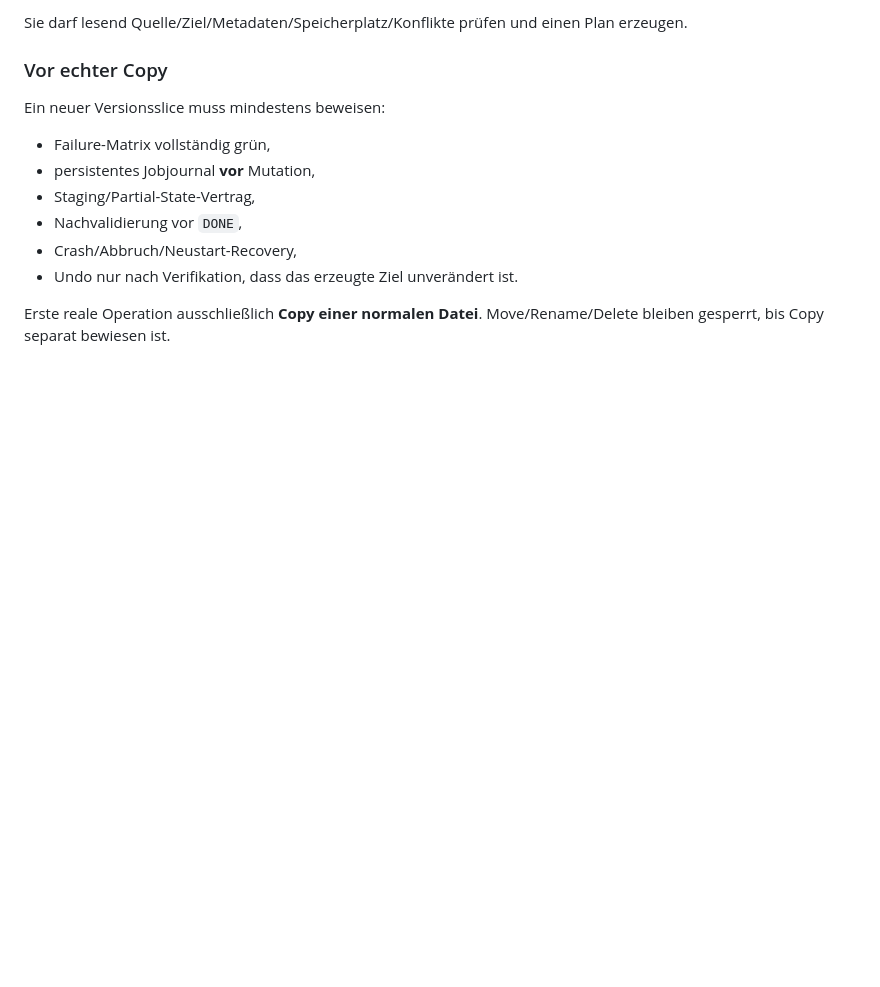
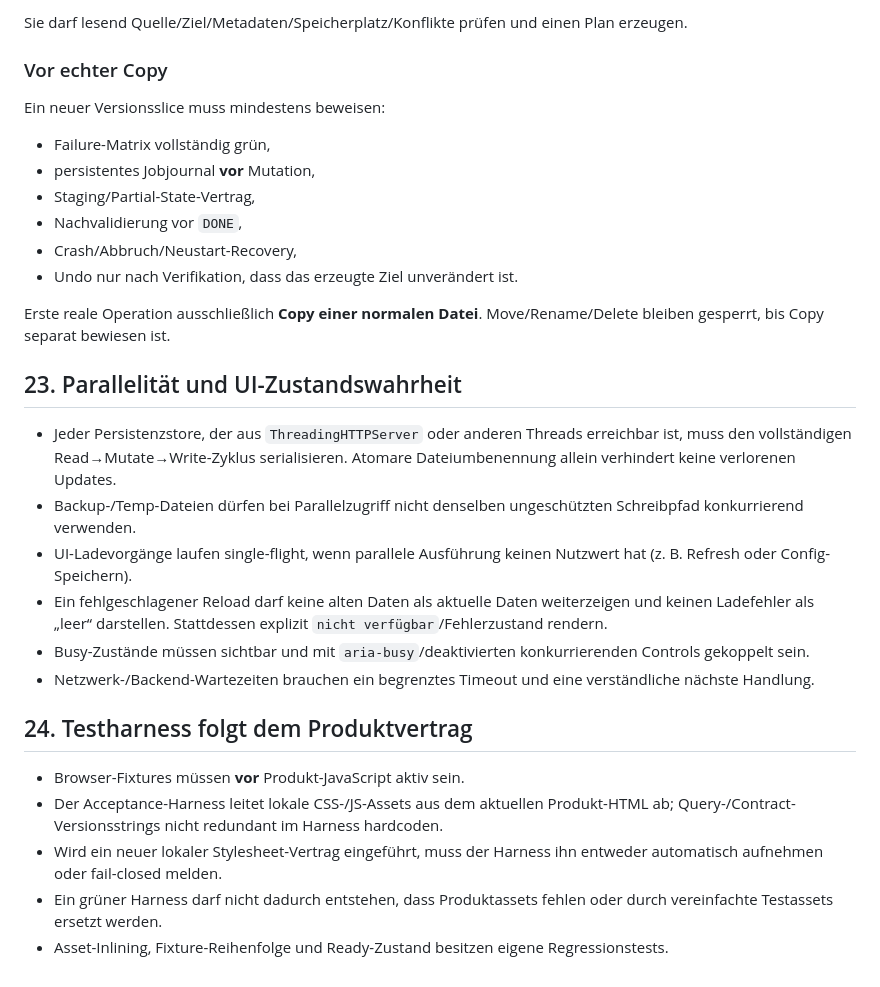
Before and after one commit to provoware/AIO-Tool, a Markdown page: AGENTS.md, the part around the change. Drawn GitHub-style; blank space fills up the shorter version.

Commit message:
docs: harden concurrency UI-state and test-harness rules

```diff
--- a/AGENTS.md
+++ b/AGENTS.md
@@ -196,3 +196,20 @@ Ein neuer Versionsslice muss mindestens beweisen:
 - Undo nur nach Verifikation, dass das erzeugte Ziel unverändert ist.
 
 Erste reale Operation ausschließlich **Copy einer normalen Datei**. Move/Rename/Delete bleiben gesperrt, bis Copy separat bewiesen ist.
+
+## 23. Parallelität und UI-Zustandswahrheit
+
+- Jeder Persistenzstore, der aus `ThreadingHTTPServer` oder anderen Threads erreichbar ist, muss den vollständigen Read→Mutate→Write-Zyklus serialisieren. Atomare Dateiumbenennung allein verhindert keine verlorenen Updates.
+- Backup-/Temp-Dateien dürfen bei Parallelzugriff nicht denselben ungeschützten Schreibpfad konkurrierend verwenden.
+- UI-Ladevorgänge laufen single-flight, wenn parallele Ausführung keinen Nutzwert hat (z. B. Refresh oder Config-Speichern).
+- Ein fehlgeschlagener Reload darf keine alten Daten als aktuelle Daten weiterzeigen und keinen Ladefehler als „leer“ darstellen. Stattdessen explizit `nicht verfügbar`/Fehlerzustand rendern.
+- Busy-Zustände müssen sichtbar und mit `aria-busy`/deaktivierten konkurrierenden Controls gekoppelt sein.
+- Netzwerk-/Backend-Wartezeiten brauchen ein begrenztes Timeout und eine verständliche nächste Handlung.
+
+## 24. Testharness folgt dem Produktvertrag
+
+- Browser-Fixtures müssen **vor** Produkt-JavaScript aktiv sein.
+- Der Acceptance-Harness leitet lokale CSS-/JS-Assets aus dem aktuellen Produkt-HTML ab; Query-/Contract-Versionsstrings nicht redundant im Harness hardcoden.
+- Wird ein neuer lokaler Stylesheet-Vertrag eingeführt, muss der Harness ihn entweder automatisch aufnehmen oder fail-closed melden.
+- Ein grüner Harness darf nicht dadurch entstehen, dass Produktassets fehlen oder durch vereinfachte Testassets ersetzt werden.
+- Asset-Inlining, Fixture-Reihenfolge und Ready-Zustand besitzen eigene Regressionstests.
```
